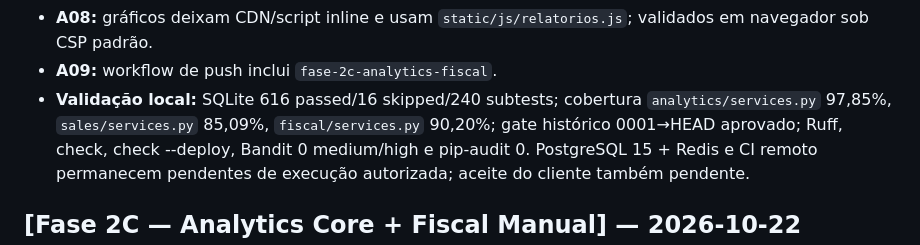
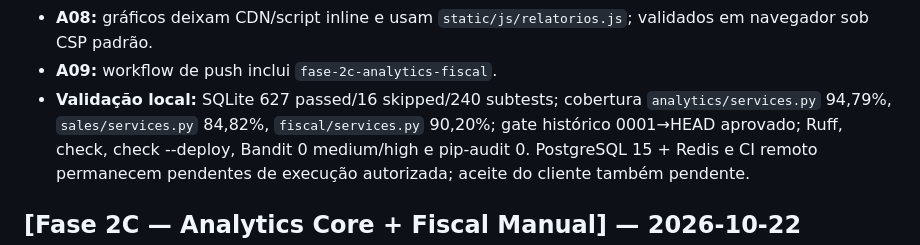
Before and after one commit to italouf/ReiDoFeno, a Markdown page: CHANGELOG.md, the part around the change. Rendered like a GitHub page.

Commit message:
DOCS: consolidar validacao da correcao

```diff
--- a/CHANGELOG.md
+++ b/CHANGELOG.md
@@ -17,8 +17,8 @@
 - **A08:** gráficos deixam CDN/script inline e usam `static/js/relatorios.js`;
   validados em navegador sob CSP padrão.
 - **A09:** workflow de push inclui `fase-2c-analytics-fiscal`.
-- **Validação local:** SQLite 616 passed/16 skipped/240 subtests; cobertura
-  `analytics/services.py` 97,85%, `sales/services.py` 85,09%,
+- **Validação local:** SQLite 627 passed/16 skipped/240 subtests; cobertura
+  `analytics/services.py` 94,79%, `sales/services.py` 84,82%,
   `fiscal/services.py` 90,20%; gate histórico 0001→HEAD aprovado; Ruff,
   check, check --deploy, Bandit 0 medium/high e pip-audit 0.
   PostgreSQL 15 + Redis e CI remoto permanecem pendentes de execução
```
